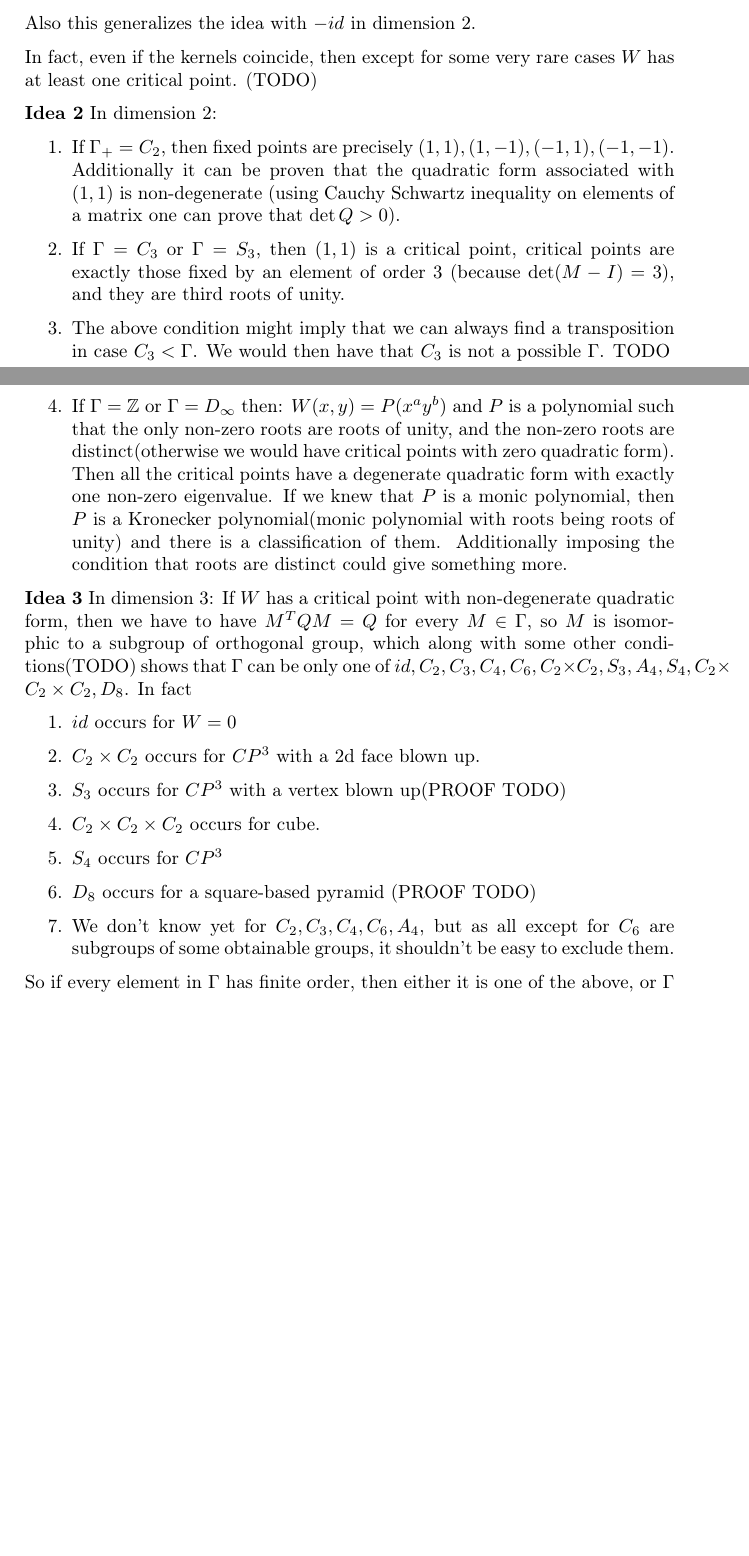
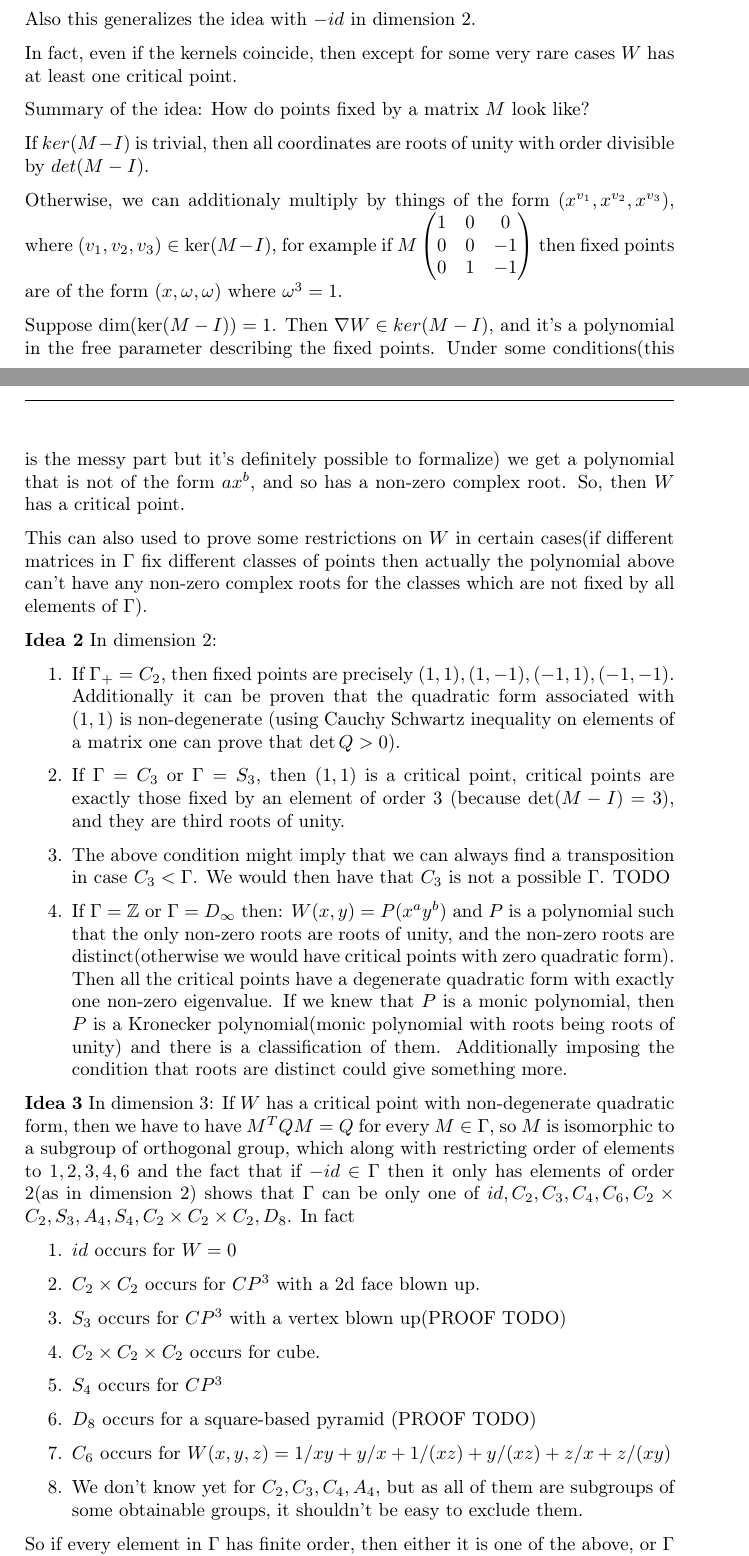
Before and after one commit to Wornbard/summer_research, a LaTeX document (Week10/Week10.tex): two parts of pages 1 and 2 of 3 before the commit and two parts of pages 1 and 2 of 4 after it, joined at a grey line, cut so that both start at the same text, the shorter picture padded with empty space. Compiled offline with pdfLaTeX.

Commit message:
A lot of stuff

```diff
--- a/Week10/Week10.tex
+++ b/Week10/Week10.tex
@@ -39,9 +39,22 @@ This shows that
 
 Also this generalizes the idea with $-id$ in dimension 2.
 
-In fact, even if the kernels coincide, then except for some very rare cases $W$ has at least one critical point. (TODO)
+In fact, even if the kernels coincide, then except for some very rare cases $W$ has at least one critical point.
 
+Summary of the idea:
+How do points fixed by a matrix $M$ look like?
 
+If $ker(M-I)$ is trivial, then all coordinates are roots of unity with order divisible by $det(M-I)$.
+
+Otherwise, we can additionaly multiply by things of the form $(x^{v_1}, x^{v_2}, x^{v_3})$, where $(v_1, v_2, v_3) \in \ker(M-I)$, for example if $ M\begin{pmatrix}
+1 & 0 &0 \\
+0 & 0 & -1\\
+0 & 1 & -1\\
+\end{pmatrix}$ then fixed points are of the form $(x, \omega, \omega)$ where $\omega^3 = 1$.
+
+Suppose $\dim (\ker(M-I))=1$. Then $\nabla W \in ker(M-I)$, and it's a polynomial in the free parameter describing the fixed points. Under some conditions(this is the messy part but it's definitely possible to formalize) we get a polynomial that is not of the form $a x^b$, and so has a non-zero complex root. So, then $W$ has a critical point.
+
+This can also used to prove some restrictions on $W$ in certain cases(if different matrices in $\Gamma$ fix different classes of points then actually the polynomial above can't have any non-zero complex roots for the classes which are not fixed by all elements of $\Gamma$).
 
 \textbf{Idea 2}
 In dimension $2$:
@@ -55,7 +68,7 @@ In dimension $2$:
 \end{enumerate}
 \textbf{Idea 3}
 In dimension 3:
-If $W$ has a critical point with non-degenerate quadratic form, then we have to have $M^T Q M = Q$ for every $M \in \Gamma$, so $M$ is isomorphic to a subgroup of orthogonal group, which along with some other conditions(TODO) shows that $\Gamma$ can be only one of $id, C_2, C_3, C_4, C_6, C_2 \times C_2, S_3, A_4, S_4, C_2 \times C_2 \times C_2, D_8$. In fact
+If $W$ has a critical point with non-degenerate quadratic form, then we have to have $M^T Q M = Q$ for every $M \in \Gamma$, so $M$ is isomorphic to a subgroup of orthogonal group, which along with restricting order of elements to $1,2,3,4,6$ and the fact that if $-id \in \Gamma$ then it only has elements of order 2(as in dimension 2) shows that $\Gamma$ can be only one of $id, C_2, C_3, C_4, C_6, C_2 \times C_2, S_3, A_4, S_4, C_2 \times C_2 \times C_2, D_8$. In fact
 \begin{enumerate}
 	\item $id$ occurs for $W = 0$
 	\item $C_2 \times C_2$ occurs for $CP^3$ with a 2d face blown up.
@@ -63,7 +76,8 @@ If $W$ has a critical point with non-degenerate quadratic form, then we have to
 	\item $C_2 \times C_2 \times C_2$ occurs for cube.
 	\item $S_4$ occurs for $CP^3$
 	\item $D_8$ occurs for a square-based pyramid (PROOF TODO)
-	\item We don't know yet for $C_2, C_3, C_4, C_6, A_4$, but as all except for $C_6$ are subgroups of some obtainable groups, it shouldn't be easy to exclude them.
+	\item $C_6$ occurs for $W(x,y,z)= 1/x y+y/x+1/(x z)+y/(x z)+ z/x+z/(x y)$
+	\item We don't know yet for $C_2, C_3, C_4, A_4$, but as all of them are subgroups of some obtainable groups, it shouldn't be easy to exclude them.
 \end{enumerate}
 So if every element in $\Gamma$ has finite order, then either it is one of the above, or $\Gamma$ has no critical point with non-degenerate critical form.
 
```
Also changed, not shown: Week10/Week10.tex (6 more changed lines), 1 other file.
